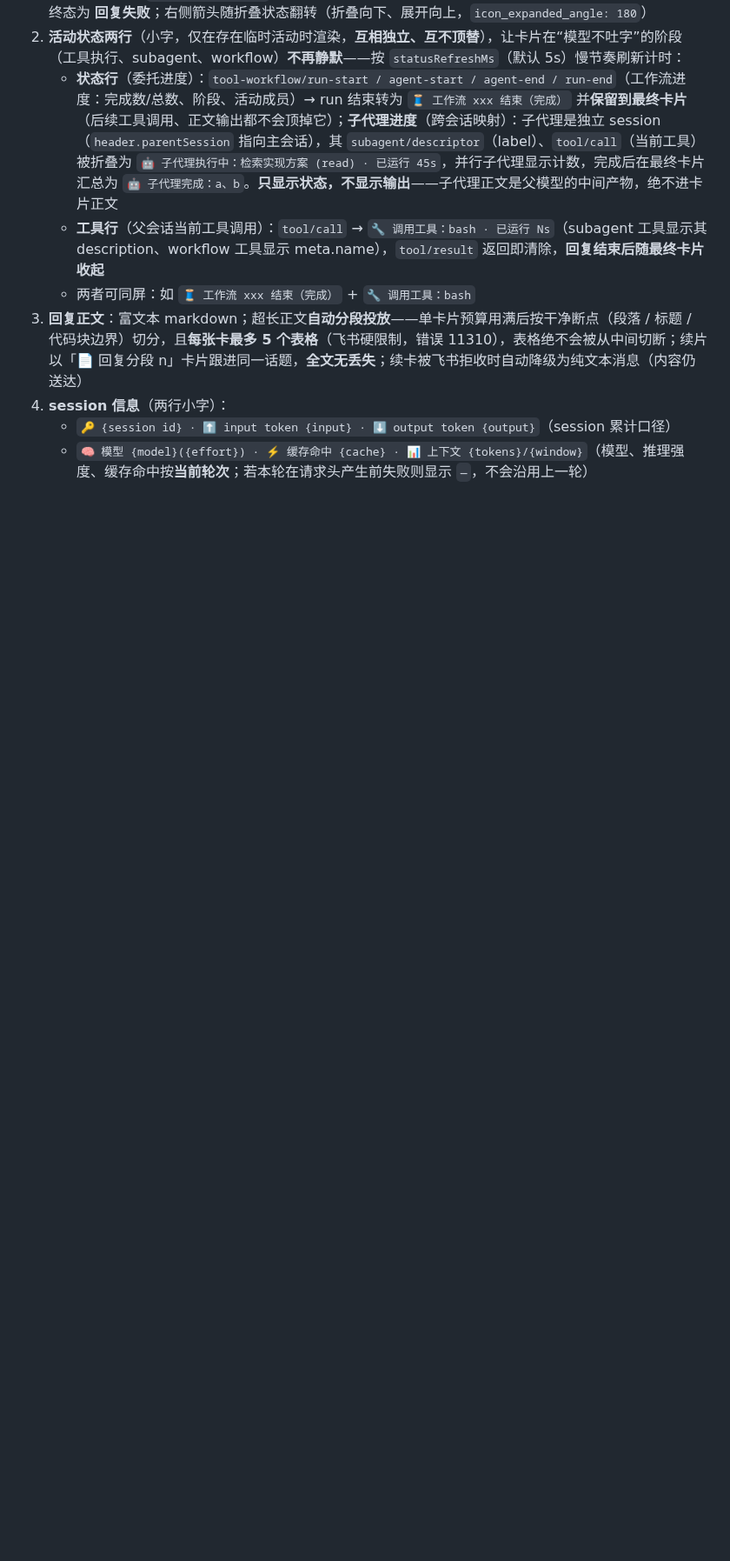
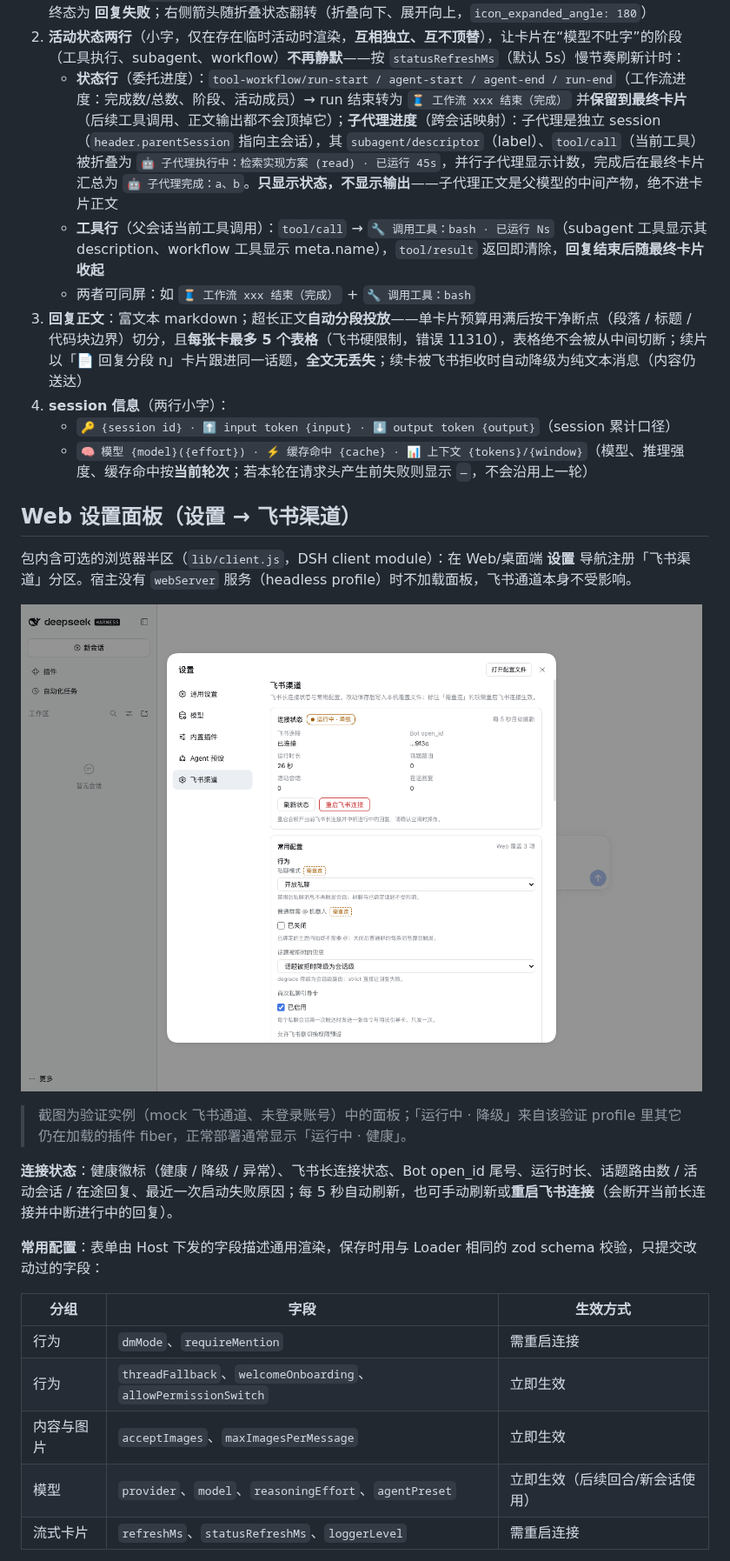
Before and after one commit to modestoma/dsh_channels, a Markdown page: README.md, the part around one of its changes. Shown at 87% size. Drawn GitHub-style; pictures changed too: docs/assets/web-settings-panel.png (added); blank space fills up the shorter version.

```diff
--- a/README.md
+++ b/README.md
@@ -44,3 +45,24 @@ DeepSeek Harness（DSH）飞书渠道插件：**一个 dsh 实例对应一个飞
 4. **session 信息**（两行小字）：
    - `🔑 {session id} · ⬆ input token {input} · ⬇ output token {output}`（session 累计口径）
    - `🧠 模型 {model}({effort}) · ⚡ 缓存命中 {cache} · 📊 上下文 {tokens}/{window}`（模型、推理强度、缓存命中按**当前轮次**；若本轮在请求头产生前失败则显示 `—`，不会沿用上一轮）
+
+## Web 设置面板（设置 → 飞书渠道）
+
+包内含可选的浏览器半区（`lib/client.js`，DSH client module）：在 Web/桌面端 **设置** 导航注册「飞书渠道」分区。宿主没有 `webServer` 服务（headless profile）时不加载面板，飞书通道本身不受影响。
+
+![设置 → 飞书渠道：连接状态卡与常用配置表单](docs/assets/web-settings-panel.png)
+
+> 截图为验证实例（mock 飞书通道、未登录账号）中的面板；「运行中 · 降级」来自该验证 profile 里其它仍在加载的插件 fiber，正常部署通常显示「运行中 · 健康」。
+
+**连接状态**：健康徽标（健康 / 降级 / 异常）、飞书长连接状态、Bot open_id 尾号、运行时长、话题路由数 / 活动会话 / 在途回复、最近一次启动失败原因；每 5 秒自动刷新，也可手动刷新或**重启飞书连接**（会断开当前长连接并中断进行中的回复）。
+
+**常用配置**：表单由 Host 下发的字段描述通用渲染，保存时用与 Loader 相同的 zod schema 校验，只提交改动过的字段：
+
+| 分组 | 字段 | 生效方式 |
+| --- | --- | --- |
+| 行为 | `dmMode`、`requireMention` | 需重启连接 |
+| 行为 | `threadFallback`、`welcomeOnboarding`、`allowPermissionSwitch` | 立即生效 |
+| 内容与图片 | `acceptImages`、`maxImagesPerMessage` | 立即生效 |
+| 模型 | `provider`、`model`、`reasoningEffort`、`agentPreset` | 立即生效（后续回合/新会话使用） |
+| 流式卡片 | `refreshMs`、`statusRefreshMs`、`loggerLevel` | 需重启连接 |
+
```
Also changed, not shown: other parts of README.md (+37 -2 lines), docs/assets/web-settings-restart-pending.png (added).
